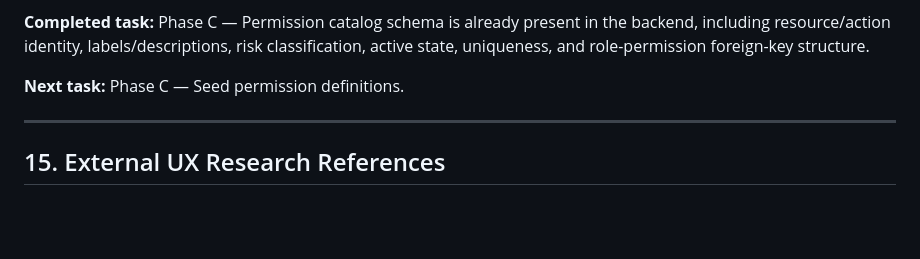
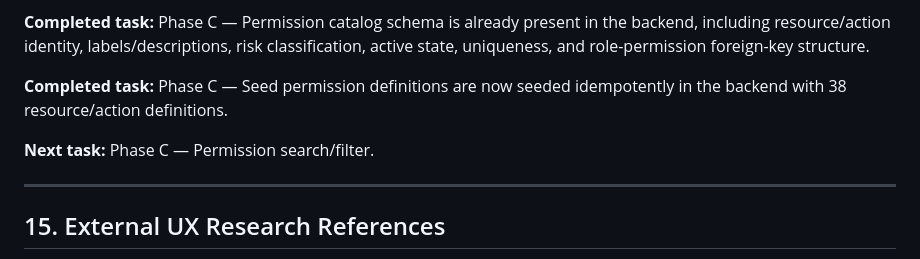
Before and after one commit to resanul/phish-test, a Markdown page: docs/ADMIN-RBAC-MODERNIZATION-PLAN.md, the part around one of its changes. Drawn GitHub-style; blank space fills up the shorter version.

Commit message:
Mark permission definitions seeded

```diff
--- a/docs/ADMIN-RBAC-MODERNIZATION-PLAN.md
+++ b/docs/ADMIN-RBAC-MODERNIZATION-PLAN.md
@@ -582,7 +582,9 @@ Current status:
 
 **Completed task:** Phase C — Permission catalog schema is already present in the backend, including resource/action identity, labels/descriptions, risk classification, active state, uniqueness, and role-permission foreign-key structure.
 
-**Next task:** Phase C — Seed permission definitions.
+**Completed task:** Phase C — Seed permission definitions are now seeded idempotently in the backend with 38 resource/action definitions.
+
+**Next task:** Phase C — Permission search/filter.
 
 ---
 
```
Also changed, not shown: other parts of docs/ADMIN-RBAC-MODERNIZATION-PLAN.md (+1 -1 lines).
